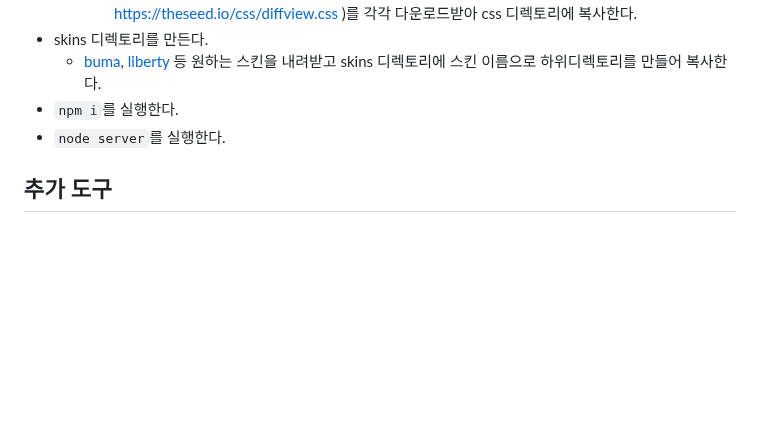
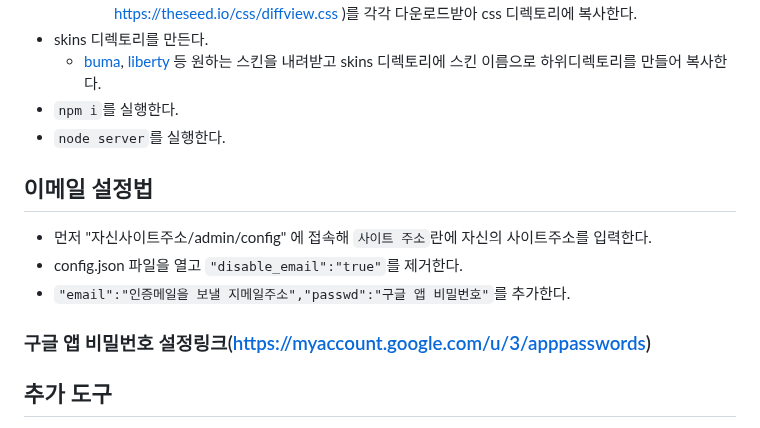
Before and after one commit to gdl-blue/imitated-seed-2, a Markdown page: README.md, the part around the change. Rendered like a GitHub page; blank space fills up the shorter version.

Commit message:
이메일 가이드

```diff
--- a/README.md
+++ b/README.md
@@ -24,6 +24,12 @@ Pull Request 시 서버 코드에는 Node.js 13 이상, 프론트엔드 자바
   - [buma](https://github.com/LiteHell/theseed-skin-buma/tree/d77eef50a77007da391c5082b4b94818db372417), [liberty](https://github.com/namuwiki/theseed-skin-liberty/tree/153cf78f70206643ec42e856aff8280dc21eb2c0) 등 원하는 스킨을 내려받고 skins 디렉토리에 스킨 이름으로 하위디렉토리를 만들어 복사한다.
 - `npm i`를 실행한다.
 - `node server`를 실행한다.
+
+## 이메일 설정법
+- 먼저 "자신사이트주소/admin/config" 에 접속해 `사이트 주소`란에 자신의 사이트주소를 입력한다.
+- config.json 파일을 열고 `"disable_email":"true"`를 제거한다.
+- `"email":"인증메일을 보낼 지메일주소","passwd":"구글 앱 비밀번호"`를 추가한다.
+### 구글 앱 비밀번호 설정링크(https://myaccount.google.com/u/3/apppasswords)
 
 ## 추가 도구
 - undelete-thread.js: 삭제된 토론 복구
```
